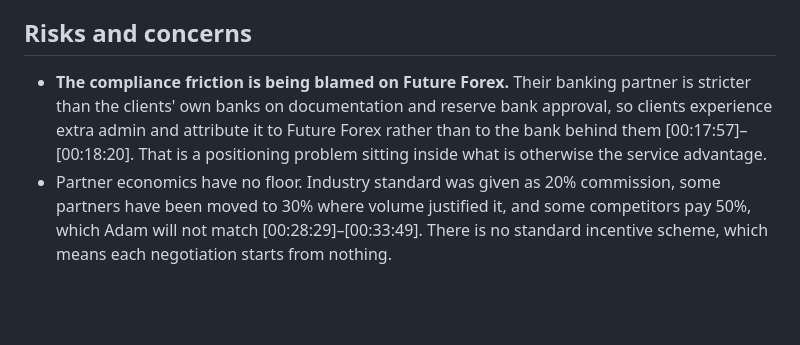
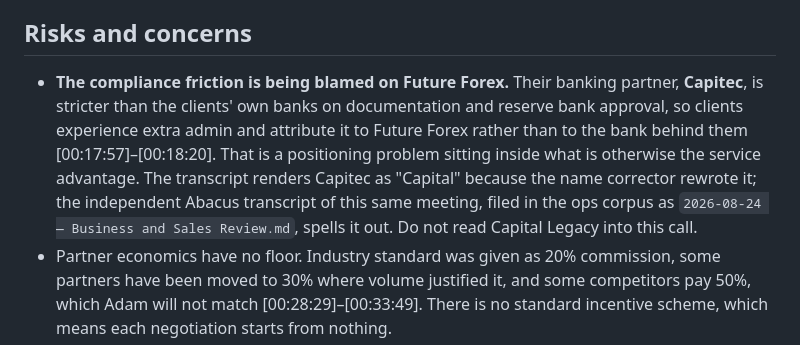
Before and after one commit to amirtaylor1111-source/CRM, a Markdown page: meetings/2026-08-24-adam-meeting/notes.md, the part around the change. Rendered like a GitHub page; blank space fills up the shorter version.

Commit message:
Name Capitec in the Adam notes, not the CRM contact the corrector picked
The banking partner blamed for the onboarding friction is Capitec. This
transcript renders it "Capital", because store.vocabulary() holds Capital
Legacy and the corrector rewrote "Capitec" twice. The independent Abacus
transcript of the same meeting spells it out.

Co-Authored-By: Claude Fable 5.1 <noreply@anthropic.com>

```diff
--- a/meetings/2026-08-24-adam-meeting/notes.md
+++ b/meetings/2026-08-24-adam-meeting/notes.md
@@ -41,7 +41,7 @@ Recorded here because it is the map the rest of the engagement runs on.
 
 ## Risks and concerns
 
-- **The compliance friction is being blamed on Future Forex.** Their banking partner is stricter than the clients' own banks on documentation and reserve bank approval, so clients experience extra admin and attribute it to Future Forex rather than to the bank behind them [00:17:57]–[00:18:20]. That is a positioning problem sitting inside what is otherwise the service advantage.
+- **The compliance friction is being blamed on Future Forex.** Their banking partner, **Capitec**, is stricter than the clients' own banks on documentation and reserve bank approval, so clients experience extra admin and attribute it to Future Forex rather than to the bank behind them [00:17:57]–[00:18:20]. That is a positioning problem sitting inside what is otherwise the service advantage. The transcript renders Capitec as "Capital" because the name corrector rewrote it; the independent Abacus transcript of this same meeting, filed in the ops corpus as `2026-08-24 — Business and Sales Review.md`, spells it out. Do not read Capital Legacy into this call.
 - Partner economics have no floor. Industry standard was given as 20% commission, some partners have been moved to 30% where volume justified it, and some competitors pay 50%, which Adam will not match [00:28:29]–[00:33:49]. There is no standard incentive scheme, which means each negotiation starts from nothing.
 - Referral partnerships are not producing. Two bridging finance firms were named, one of them Bridgemans in Johannesburg, and the referrals simply do not flow: *"they just simply aren't engaging with it"* [00:42:46]–[00:44:28].
 - **Automatic name correction is wrong twenty-five times in this transcript.** "volume" became "Vollmer" seven times, "drop" became "Dror" five times, "seen" became "Sean" three times, "hour" became "Horn" twice, "pull" became "Paul" twice, and "costs", "race", "monetary", "Capitale" and "span" were all replaced with CRM names. All are logged in `transcript.json`. Nobody from Yaxxa, Amidel, IntelliBPO or Capital Legacy was on this call. Read every one as the ordinary English word.
```
